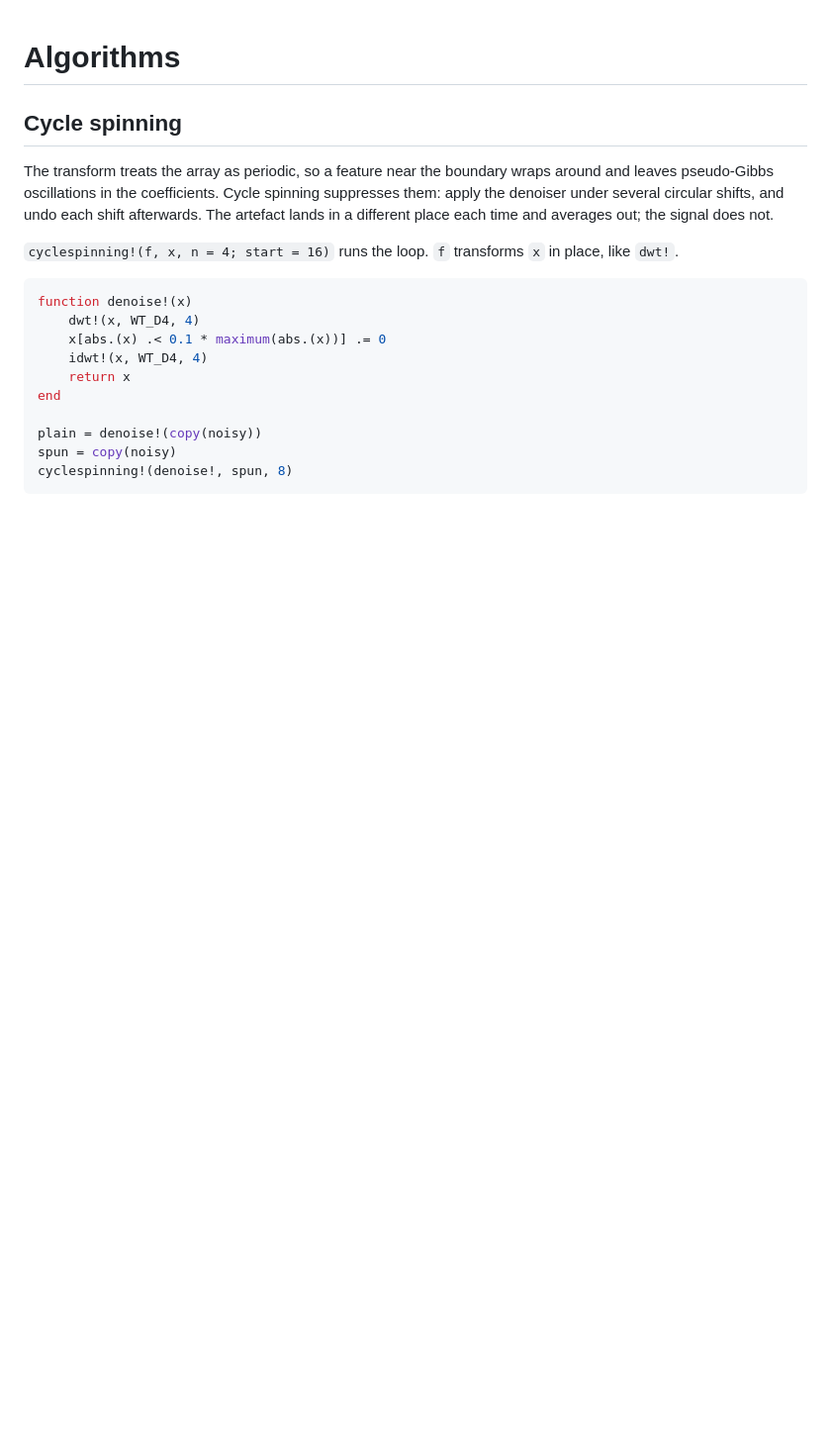
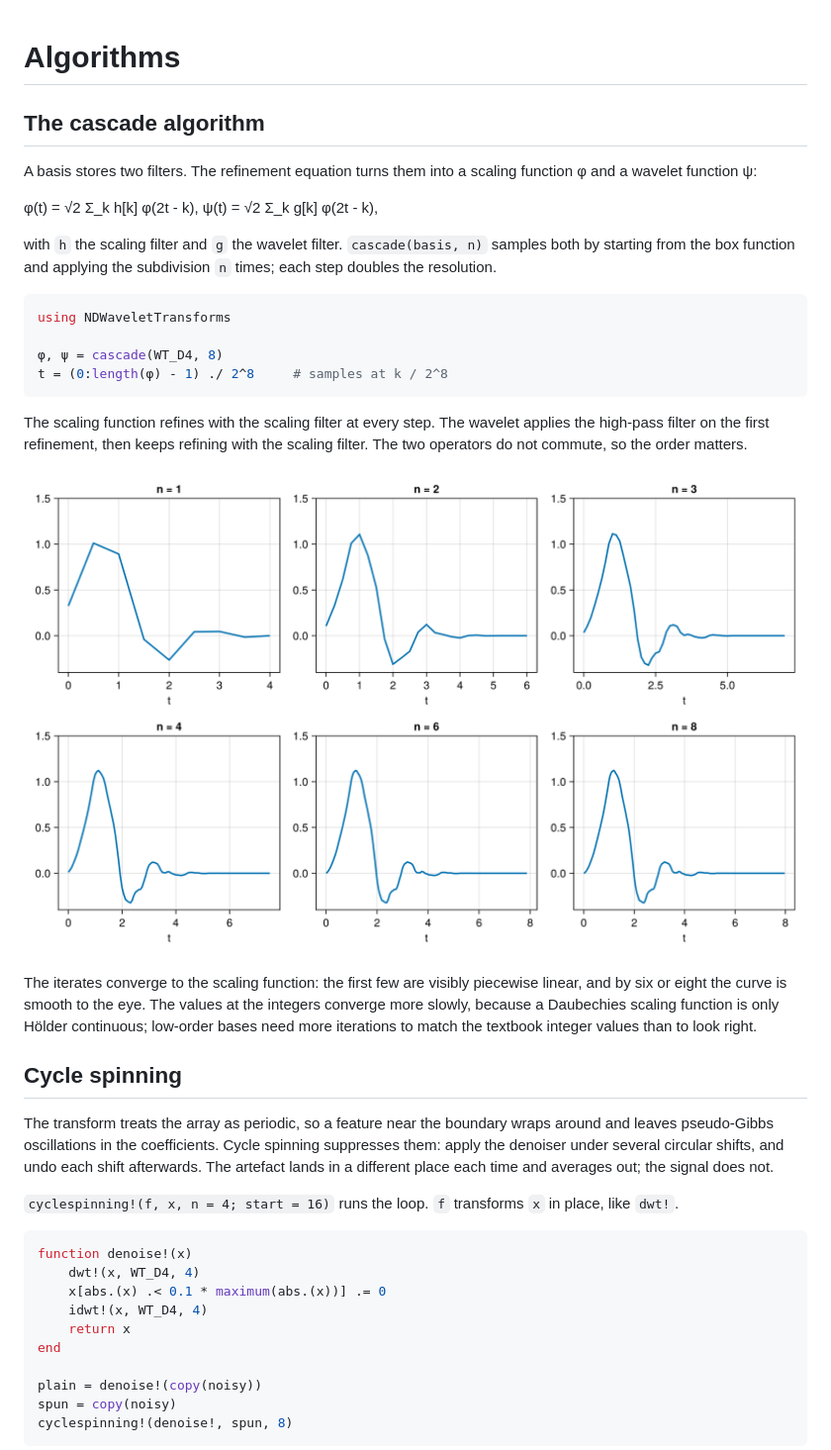
Before and after one commit to impact-basin/NDWaveletTransforms.jl, a Markdown page: docs/src/algorithms.md, the part around the change. Shown: that part at 99% size. GitHub-like rendering; pictures changed too: docs/src/assets/cascade-convergence.png (added); blank space fills up the shorter version.

````diff
--- a/docs/src/algorithms.md
+++ b/docs/src/algorithms.md
@@ -1,4 +1,35 @@
 # Algorithms
+
+## The cascade algorithm
+
+A basis stores two filters. The refinement equation turns them into a
+scaling function φ and a wavelet function ψ:
+
+φ(t) = √2 Σ_k h[k] φ(2t - k),    ψ(t) = √2 Σ_k g[k] φ(2t - k),
+
+with `h` the scaling filter and `g` the wavelet filter. `cascade(basis, n)`
+samples both by starting from the box function and applying the subdivision
+`n` times; each step doubles the resolution.
+
+```julia
+using NDWaveletTransforms
+
+φ, ψ = cascade(WT_D4, 8)
+t = (0:length(φ) - 1) ./ 2^8     # samples at k / 2^8
+```
+
+The scaling function refines with the scaling filter at every step. The
+wavelet applies the high-pass filter on the first refinement, then keeps
+refining with the scaling filter. The two operators do not commute, so the
+order matters.
+
+![The D4 scaling function after n cascade iterations.](assets/cascade-convergence.png)
+
+The iterates converge to the scaling function: the first few are visibly
+piecewise linear, and by six or eight the curve is smooth to the eye. The
+values at the integers converge more slowly, because a Daubechies scaling
+function is only Hölder continuous; low-order bases need more iterations to
+match the textbook integer values than to look right.
 
 ## Cycle spinning
 
````
Also changed, not shown: docs/src/api.md (+2 -1 lines), docs/src/bases.md (+26 -9 lines), docs/src/assets/bases-functions.png (added), 4 other files.
